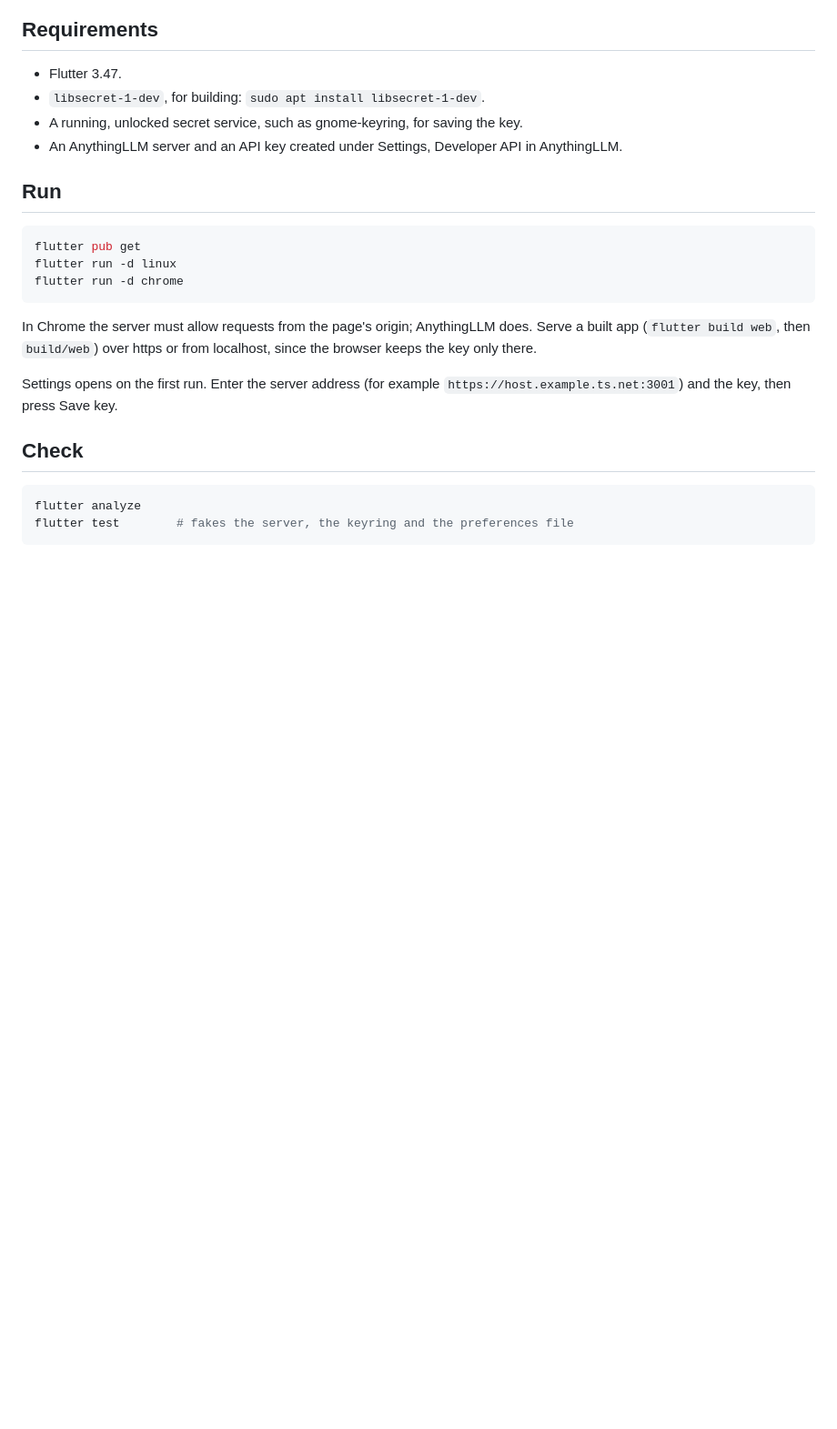
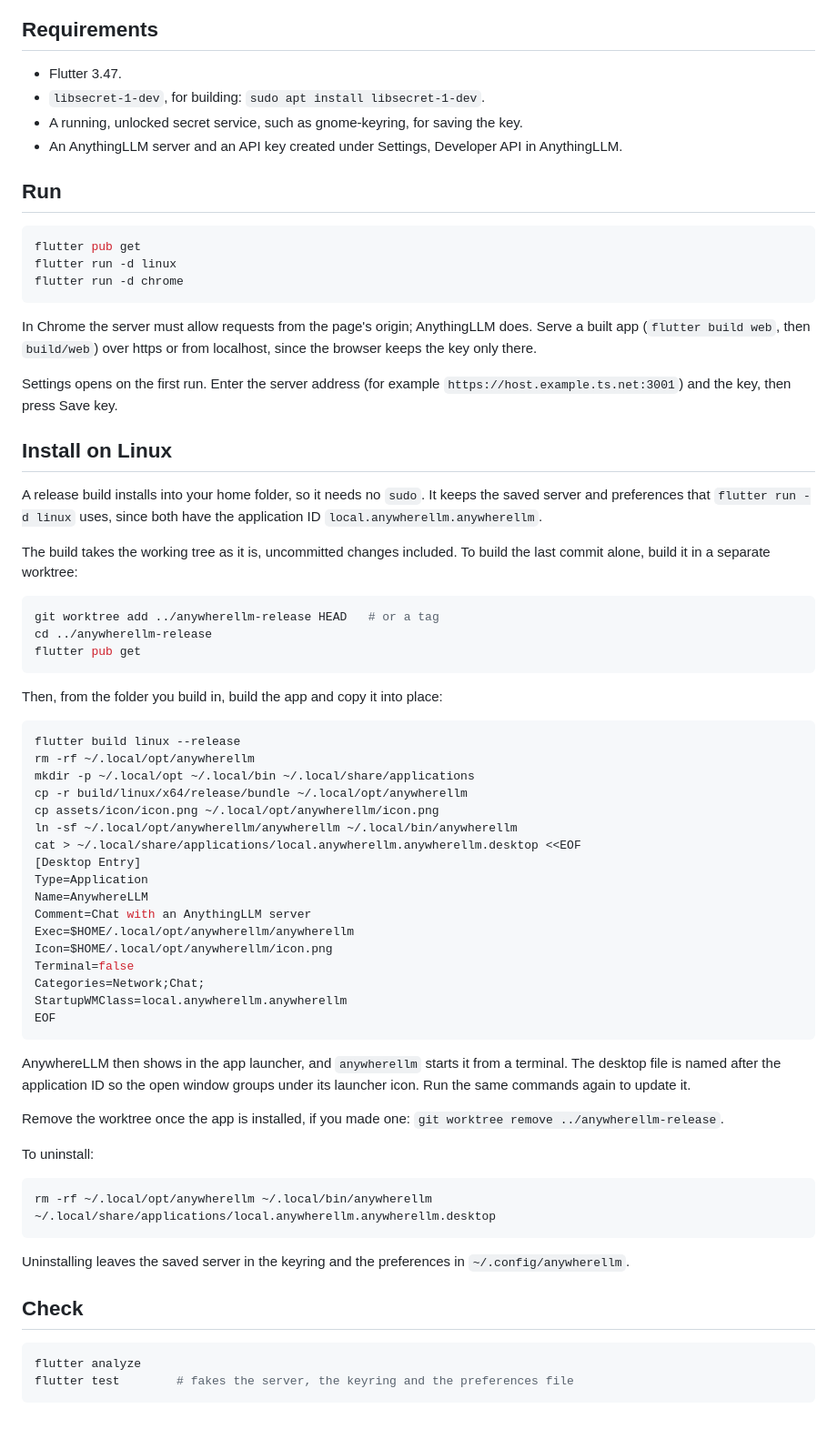
Before and after one commit to everything-llm/anywherellm-lite, a Markdown page: README.md, the part around the change. Shown at 91% size. Drawn GitHub-style; blank space fills up the shorter version.

Commit message:
docs(readme): say how to install a release build on Linux
A release build goes into ~/.local/opt with a launcher entry, needs no
sudo, and keeps the saved server and preferences, since it shares the
application ID. Building from a worktree takes the last commit alone.

Co-Authored-By: Claude Opus 5.5 <noreply@anthropic.com>
Claude-Session: https://claude.ai/code/session_01CaHny4S3qFagPgW9KSAVMA

````diff
--- a/README.md
+++ b/README.md
@@ -46,6 +46,52 @@ In Chrome the server must allow requests from the page's origin; AnythingLLM doe
 
 Settings opens on the first run. Enter the server address (for example `https://host.example.ts.net:3001`) and the key, then press Save key.
 
+## Install on Linux
+
+A release build installs into your home folder, so it needs no `sudo`. It keeps the saved server and preferences that `flutter run -d linux` uses, since both have the application ID `local.anywherellm.anywherellm`.
+
+The build takes the working tree as it is, uncommitted changes included. To build the last commit alone, build it in a separate worktree:
+
+```bash
+git worktree add ../anywherellm-release HEAD   # or a tag
+cd ../anywherellm-release
+flutter pub get
+```
+
+Then, from the folder you build in, build the app and copy it into place:
+
+```bash
+flutter build linux --release
+rm -rf ~/.local/opt/anywherellm
+mkdir -p ~/.local/opt ~/.local/bin ~/.local/share/applications
+cp -r build/linux/x64/release/bundle ~/.local/opt/anywherellm
+cp assets/icon/icon.png ~/.local/opt/anywherellm/icon.png
+ln -sf ~/.local/opt/anywherellm/anywherellm ~/.local/bin/anywherellm
+cat > ~/.local/share/applications/local.anywherellm.anywherellm.desktop <<EOF
+[Desktop Entry]
+Type=Application
+Name=AnywhereLLM
+Comment=Chat with an AnythingLLM server
+Exec=$HOME/.local/opt/anywherellm/anywherellm
+Icon=$HOME/.local/opt/anywherellm/icon.png
+Terminal=false
+Categories=Network;Chat;
+StartupWMClass=local.anywherellm.anywherellm
+EOF
+```
+
+AnywhereLLM then shows in the app launcher, and `anywherellm` starts it from a terminal. The desktop file is named after the application ID so the open window groups under its launcher icon. Run the same commands again to update it.
+
+Remove the worktree once the app is installed, if you made one: `git worktree remove ../anywherellm-release`.
+
+To uninstall:
+
+```bash
+rm -rf ~/.local/opt/anywherellm ~/.local/bin/anywherellm ~/.local/share/applications/local.anywherellm.anywherellm.desktop
+```
+
+Uninstalling leaves the saved server in the keyring and the preferences in `~/.config/anywherellm`.
+
 ## Check
 
 ```bash
````
